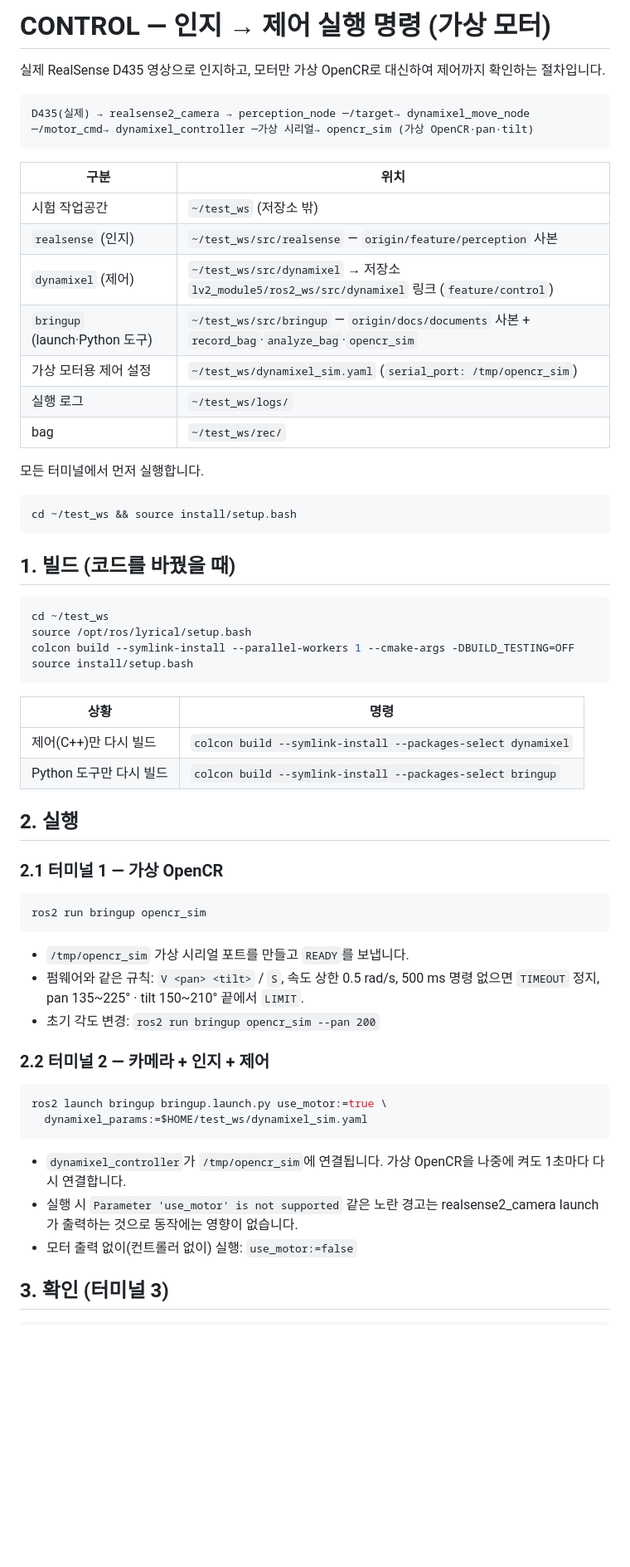
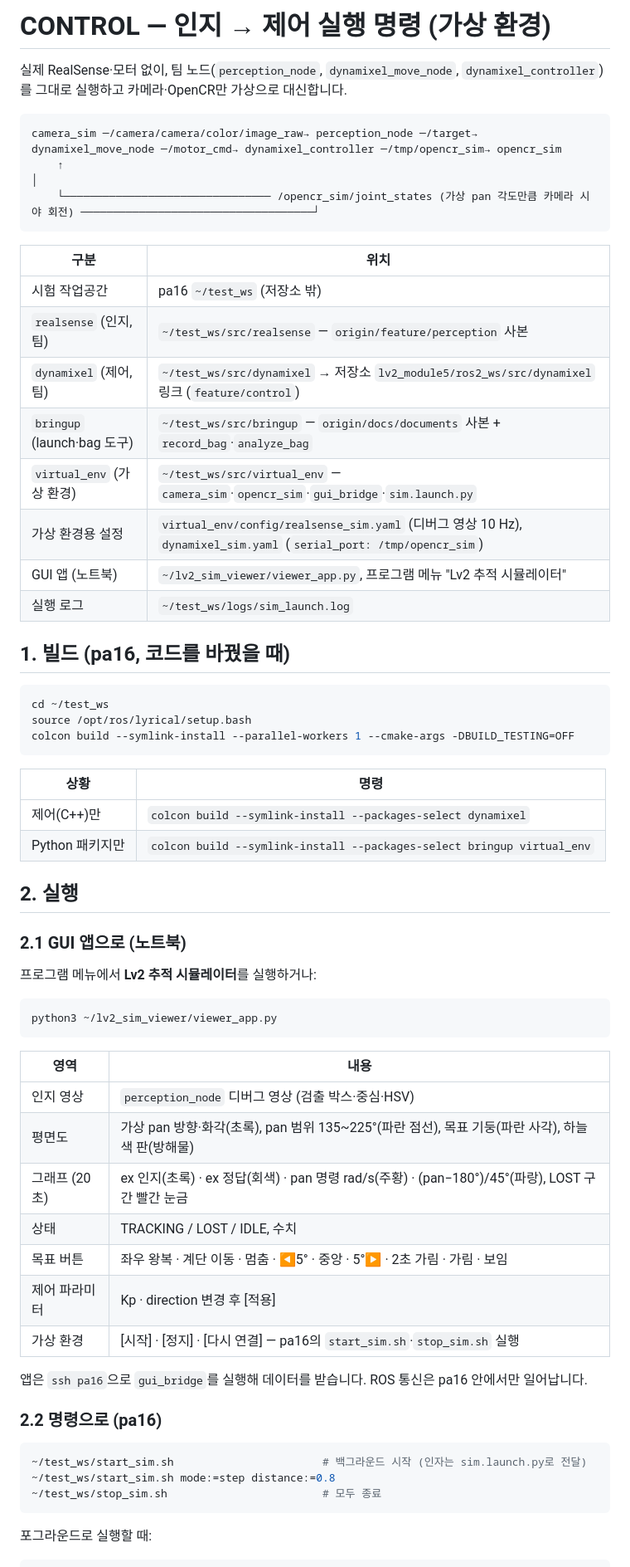
Before and after one commit to visualkhh/Lv2_noon_Assignment, a Markdown page: CONTROL.md, the part around one of its changes. Shown at 83% size. Drawn GitHub-style; blank space fills up the shorter version.

````diff
--- a/CONTROL.md
+++ b/CONTROL.md
@@ -1,64 +1,67 @@
-# CONTROL — 인지 → 제어 실행 명령 (가상 모터)
+# CONTROL — 인지 → 제어 실행 명령 (가상 환경)
 
-실제 RealSense D435 영상으로 인지하고, 모터만 가상 OpenCR로 대신하여 제어까지 확인하는 절차입니다.
+실제 RealSense·모터 없이, 팀 노드(`perception_node`, `dynamixel_move_node`, `dynamixel_controller`)를 그대로 실행하고 카메라·OpenCR만 가상으로 대신합니다.
 
 ```
-D435(실제) → realsense2_camera → perception_node ─/target→ dynamixel_move_node ─/motor_cmd→ dynamixel_controller ─가상 시리얼→ opencr_sim (가상 OpenCR·pan·tilt)
+camera_sim ─/camera/camera/color/image_raw→ perception_node ─/target→ dynamixel_move_node ─/motor_cmd→ dynamixel_controller ─/tmp/opencr_sim→ opencr_sim
+    ↑                                                                                                                                   │
+    └──────────────────────────────── /opencr_sim/joint_states (가상 pan 각도만큼 카메라 시야 회전) ────────────────────────────────────┘
 ```
 
 | 구분 | 위치 |
 |---|---|
-| 시험 작업공간 | `~/test_ws` (저장소 밖) |
-| `realsense` (인지) | `~/test_ws/src/realsense` — `origin/feature/perception` 사본 |
-| `dynamixel` (제어) | `~/test_ws/src/dynamixel` → 저장소 `lv2_module5/ros2_ws/src/dynamixel` 링크 (`feature/control`) |
-| `bringup` (launch·Python 도구) | `~/test_ws/src/bringup` — `origin/docs/documents` 사본 + `record_bag`·`analyze_bag`·`opencr_sim` |
-| 가상 모터용 제어 설정 | `~/test_ws/dynamixel_sim.yaml` (`serial_port: /tmp/opencr_sim`) |
-| 실행 로그 | `~/test_ws/logs/` |
-| bag | `~/test_ws/rec/` |
+| 시험 작업공간 | pa16 `~/test_ws` (저장소 밖) |
+| `realsense` (인지, 팀) | `~/test_ws/src/realsense` — `origin/feature/perception` 사본 |
+| `dynamixel` (제어, 팀) | `~/test_ws/src/dynamixel` → 저장소 `lv2_module5/ros2_ws/src/dynamixel` 링크 (`feature/control`) |
+| `bringup` (launch·bag 도구) | `~/test_ws/src/bringup` — `origin/docs/documents` 사본 + `record_bag`·`analyze_bag` |
+| `virtual_env` (가상 환경) | `~/test_ws/src/virtual_env` — `camera_sim`·`opencr_sim`·`gui_bridge`·`sim.launch.py` |
+| 가상 환경용 설정 | `virtual_env/config/realsense_sim.yaml` (디버그 영상 10 Hz), `dynamixel_sim.yaml` (`serial_port: /tmp/opencr_sim`) |
+| GUI 앱 (노트북) | `~/lv2_sim_viewer/viewer_app.py`, 프로그램 메뉴 "Lv2 추적 시뮬레이터" |
+| 실행 로그 | `~/test_ws/logs/sim_launch.log` |
 
-모든 터미널에서 먼저 실행합니다.
-
-```bash
-cd ~/test_ws && source install/setup.bash
-```
-
-## 1. 빌드 (코드를 바꿨을 때)
+## 1. 빌드 (pa16, 코드를 바꿨을 때)
 
 ```bash
 cd ~/test_ws
 source /opt/ros/lyrical/setup.bash
 colcon build --symlink-install --parallel-workers 1 --cmake-args -DBUILD_TESTING=OFF
-source install/setup.bash
 ```
 
 | 상황 | 명령 |
 |---|---|
-| 제어(C++)만 다시 빌드 | `colcon build --symlink-install --packages-select dynamixel` |
-| Python 도구만 다시 빌드 | `colcon build --symlink-install --packages-select bringup` |
+| 제어(C++)만 | `colcon build --symlink-install --packages-select dynamixel` |
+| Python 패키지만 | `colcon build --symlink-install --packages-select bringup virtual_env` |
 
 ## 2. 실행
 
-### 2.1 터미널 1 — 가상 OpenCR
+### 2.1 GUI 앱으로 (노트북)
+
+프로그램 메뉴에서 **Lv2 추적 시뮬레이터**를 실행하거나:
 
 ```bash
-ros2 run bringup opencr_sim
+python3 ~/lv2_sim_viewer/viewer_app.py
 ```
 
-- `/tmp/opencr_sim` 가상 시리얼 포트를 만들고 `READY`를 보냅니다.
-- 펌웨어와 같은 규칙: `V <pan> <tilt>` / `S`, 속도 상한 0.5 rad/s, 500 ms 명령 없으면 `TIMEOUT` 정지, pan 135~225° · tilt 150~210° 끝에서 `LIMIT`.
-- 초기 각도 변경: `ros2 run bringup opencr_sim --pan 200`
+| 영역 | 내용 |
+|---|---|
+| 인지 영상 | `perception_node` 디버그 영상 (검출 박스·중심·HSV) |
+| 평면도 | 가상 pan 방향·화각(초록), pan 범위 135~225°(파란 점선), 목표 기둥(파란 사각), 하늘색 판(방해물) |
+| 그래프 (20초) | ex 인지(초록) · ex 정답(회색) · pan 명령 rad/s(주황) · (pan−180°)/45°(파랑), LOST 구간 빨간 눈금 |
+| 상태 | TRACKING / LOST / IDLE, 수치 |
+| 목표 버튼 | 좌우 왕복 · 계단 이동 · 멈춤 · ◀5° · 중앙 · 5°▶ · 2초 가림 · 가림 · 보임 |
+| 제어 파라미터 | Kp · direction 변경 후 [적용] |
+| 가상 환경 | [시작] · [정지] · [다시 연결] — pa16의 `start_sim.sh`·`stop_sim.sh` 실행 |
 
-### 2.2 터미널 2 — 카메라 + 인지 + 제어
+앱은 `ssh pa16`으로 `gui_bridge`를 실행해 데이터를 받습니다. ROS 통신은 pa16 안에서만 일어납니다.
+
+### 2.2 명령으로 (pa16)
 
 ```bash
-ros2 launch bringup bringup.launch.py use_motor:=true \
-  dynamixel_params:=$HOME/test_ws/dynamixel_sim.yaml
+~/test_ws/start_sim.sh                       # 백그라운드 시작 (인자는 sim.launch.py로 전달)
+~/test_ws/start_sim.sh mode:=step distance:=0.8
+~/test_ws/stop_sim.sh                        # 모두 종료
 ```
 
-- `dynamixel_controller`가 `/tmp/opencr_sim`에 연결됩니다. 가상 OpenCR을 나중에 켜도 1초마다 다시 연결합니다.
-- 실행 시 `Parameter 'use_motor' is not supported` 같은 노란 경고는 realsense2_camera launch가 출력하는 것으로 동작에는 영향이 없습니다.
-- 모터 출력 없이(컨트롤러 없이) 실행: `use_motor:=false`
-
-## 3. 확인 (터미널 3)
+포그라운드로 실행할 때:
 
 ```bash
````
Also changed, not shown: other parts of CONTROL.md (+58 -39 lines).
